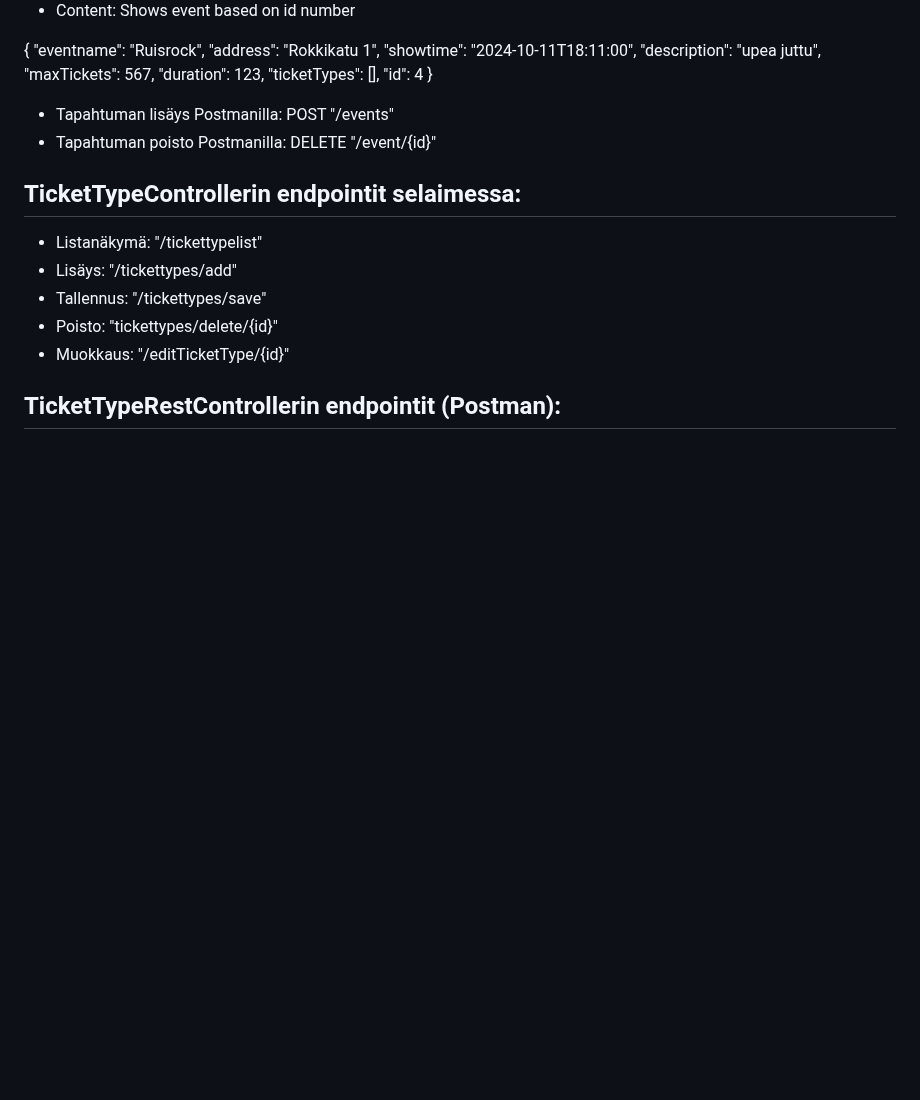
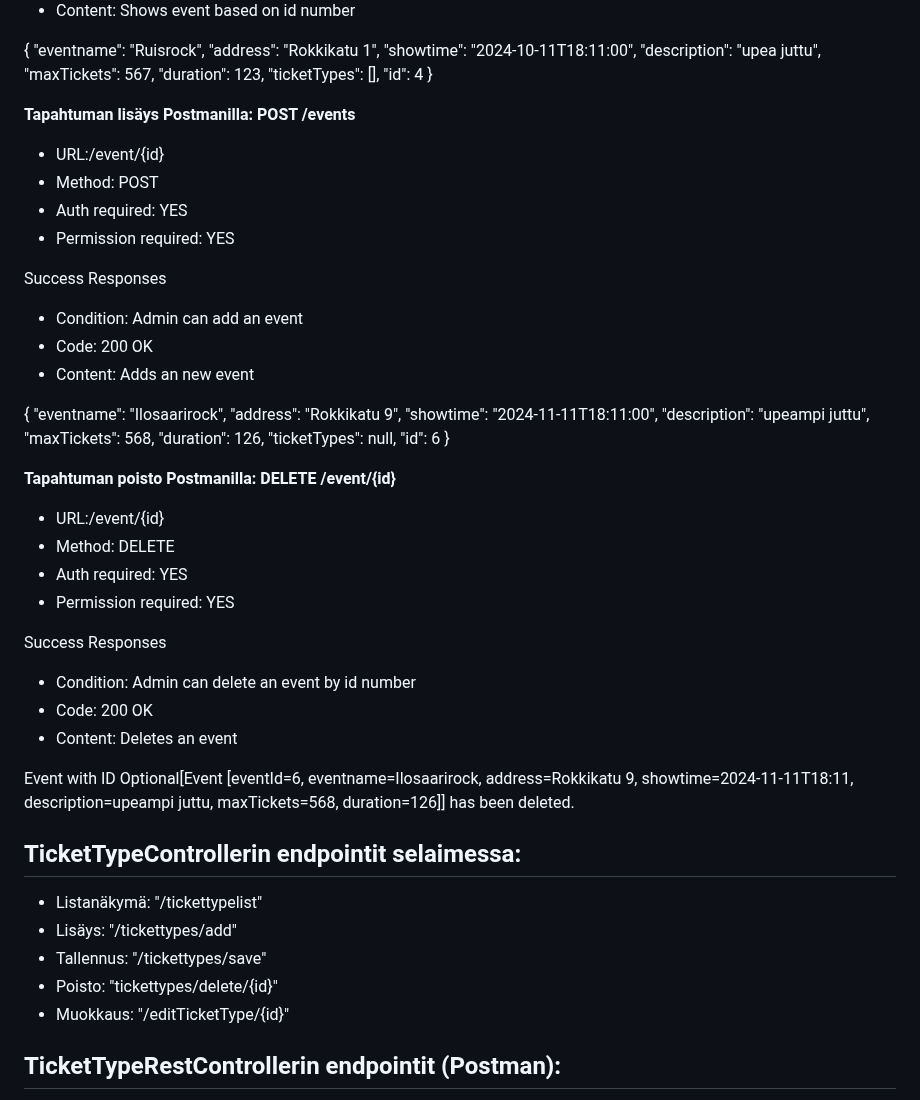
Before and after one commit to viljaminion/Ohjelmistoprojekti1, a Markdown page: Rajapinnan dokumentaatio.md, the part around the change. Rendered like a GitHub page; blank space fills up the shorter version.

Commit message:
Lisätty dokumenttiin tapahtuman lisäys ja poisto

```diff
--- a/Rajapinnan dokumentaatio.md
+++ b/Rajapinnan dokumentaatio.md
@@ -74,9 +74,41 @@ Success Responses
     "id": 4
 }
 
-- Tapahtuman lisäys Postmanilla: <span style="color:yellow">POST</span> "/events"
-- Tapahtuman poisto Postmanilla: <span style="color:red">DELETE</span> "/event/{id}"
+**Tapahtuman lisäys Postmanilla: POST /events**
+-	URL:/event/{id}
+-	Method: POST
+-	Auth required: YES
+-	Permission required: YES
 
+Success Responses
+-	Condition: Admin can add an event
+-	Code:  200 OK
+-	Content: Adds an new event
+
+{
+    "eventname": "Ilosaarirock",
+    "address": "Rokkikatu 9",
+    "showtime": "2024-11-11T18:11:00",
+    "description": "upeampi juttu",
+    "maxTickets": 568,
+    "duration": 126,
+    "ticketTypes": null,
+    "id": 6
+}
+
+
+**Tapahtuman poisto Postmanilla: DELETE /event/{id}**
+-	URL:/event/{id}
+-	Method: DELETE
+-	Auth required: YES
+-	Permission required: YES
+
+Success Responses
+-	Condition: Admin can delete an event by id number
+-	Code:  200 OK
+-	Content: Deletes an event
+
+Event with ID Optional[Event [eventId=6, eventname=Ilosaarirock, address=Rokkikatu 9, showtime=2024-11-11T18:11, description=upeampi juttu, maxTickets=568, duration=126]] has been deleted.
 
 ## TicketTypeControllerin endpointit selaimessa:
 
```
